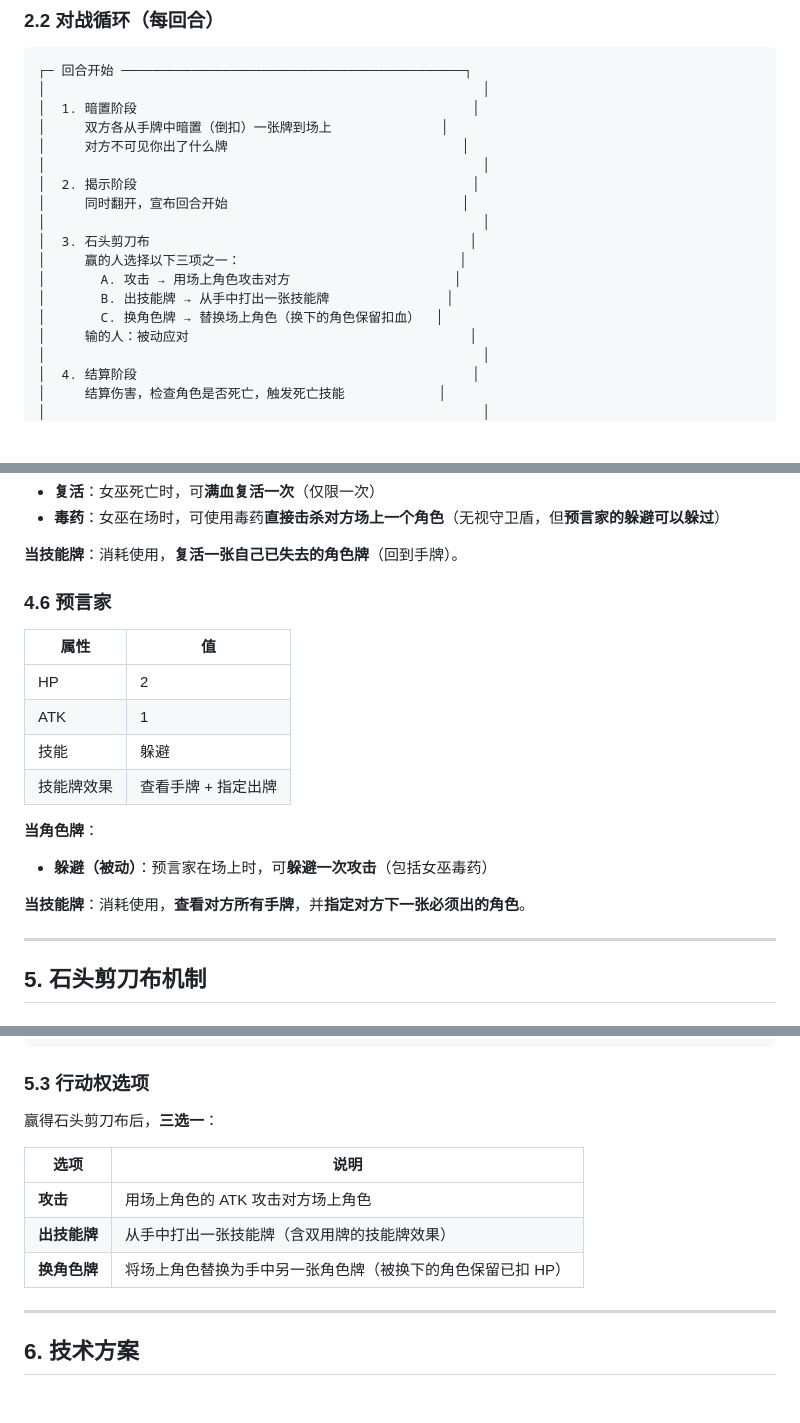
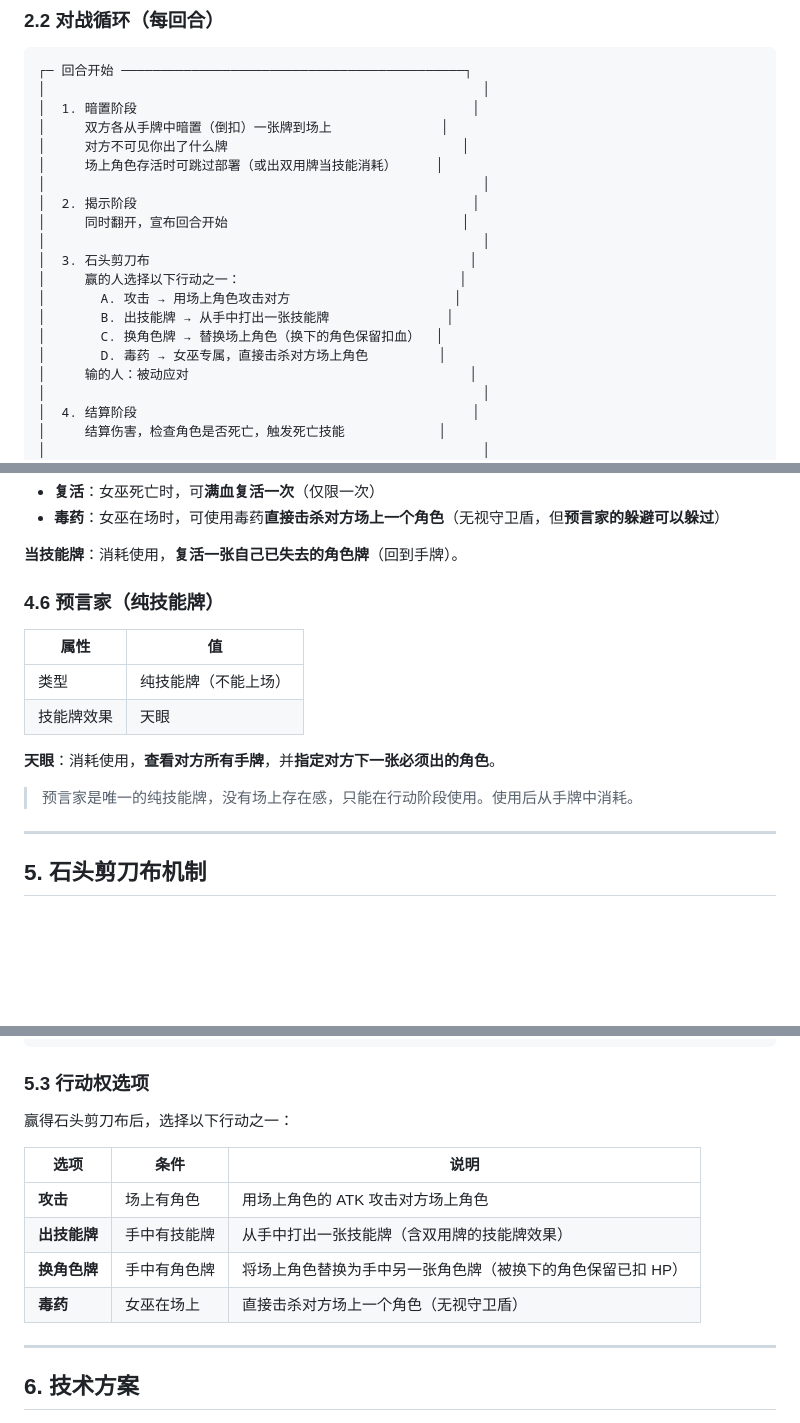
Before and after one commit to Sky-Seadio/Seadio-Kill, a Markdown page: docs/2026-06-06-seadio-kill-v1-design.md, 3 parts joined by grey strips. Drawn GitHub-style; blank space fills up the shorter version.

```diff
--- a/docs/2026-06-06-seadio-kill-v1-design.md
+++ b/docs/2026-06-06-seadio-kill-v1-design.md
@@ -34,15 +34,17 @@
 │  1. 暗置阶段                                           │
 │     双方各从手牌中暗置（倒扣）一张牌到场上              │
 │     对方不可见你出了什么牌                              │
+│     场上角色存活时可跳过部署（或出双用牌当技能消耗）     │
 │                                                        │
 │  2. 揭示阶段                                           │
 │     同时翻开，宣布回合开始                              │
 │                                                        │
 │  3. 石头剪刀布                                         │
-│     赢的人选择以下三项之一：                            │
+│     赢的人选择以下行动之一：                            │
 │       A. 攻击 → 用场上角色攻击对方                     │
 │       B. 出技能牌 → 从手中打出一张技能牌               │
 │       C. 换角色牌 → 替换场上角色（换下的角色保留扣血）  │
+│       D. 毒药 → 女巫专属，直接击杀对方场上角色         │
 │     输的人：被动应对                                    │
 │                                                        │
 │  4. 结算阶段                                           │
@@ -167,19 +169,16 @@
 
 **当技能牌**：消耗使用，**复活一张自己已失去的角色牌**（回到手牌）。
 
-### 4.6 预言家
+### 4.6 预言家（纯技能牌）
 
 | 属性 | 值 |
 |------|-----|
-| HP | 2 |
-| ATK | 1 |
-| 技能 | 躲避 |
-| 技能牌效果 | 查看手牌 + 指定出牌 |
+| 类型 | 纯技能牌（不能上场） |
+| 技能牌效果 | 天眼 |
 
-**当角色牌**：
-- **躲避（被动）**：预言家在场上时，可**躲避一次攻击**（包括女巫毒药）
+**天眼**：消耗使用，**查看对方所有手牌**，并**指定对方下一张必须出的角色**。
 
-**当技能牌**：消耗使用，**查看对方所有手牌**，并**指定对方下一张必须出的角色**。
+> 预言家是唯一的纯技能牌，没有场上存在感，只能在行动阶段使用。使用后从手牌中消耗。
 
 ---
 
@@ -202,13 +201,14 @@
 
 ### 5.3 行动权选项
 
-赢得石头剪刀布后，**三选一**：
+赢得石头剪刀布后，选择以下行动之一：
 
-| 选项 | 说明 |
-|------|------|
-| **攻击** | 用场上角色的 ATK 攻击对方场上角色 |
-| **出技能牌** | 从手中打出一张技能牌（含双用牌的技能牌效果） |
-| **换角色牌** | 将场上角色替换为手中另一张角色牌（被换下的角色保留已扣 HP） |
+| 选项 | 条件 | 说明 |
+|------|------|------|
+| **攻击** | 场上有角色 | 用场上角色的 ATK 攻击对方场上角色 |
+| **出技能牌** | 手中有技能牌 | 从手中打出一张技能牌（含双用牌的技能牌效果） |
+| **换角色牌** | 手中有角色牌 | 将场上角色替换为手中另一张角色牌（被换下的角色保留已扣 HP） |
+| **毒药** | 女巫在场上 | 直接击杀对方场上一个角色（无视守卫盾） |
 
 ---
 
```
Also changed, not shown: other parts of docs/2026-06-06-seadio-kill-v1-design.md (+51 -39 lines).
